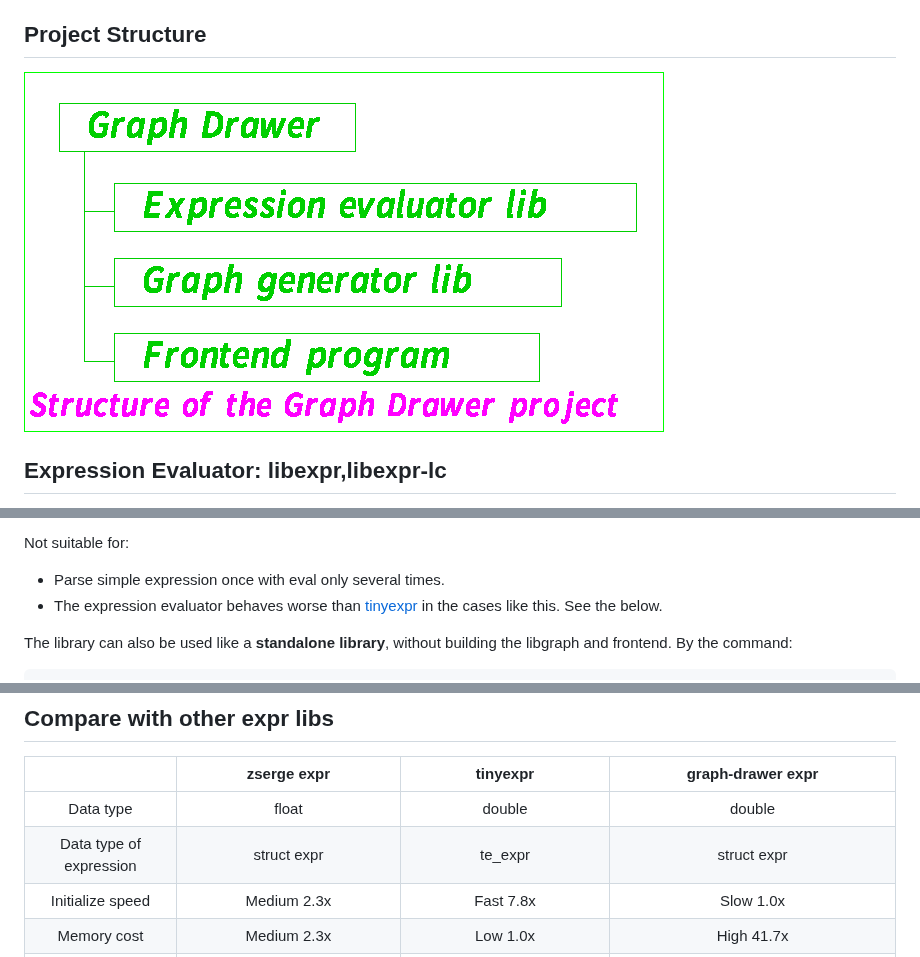
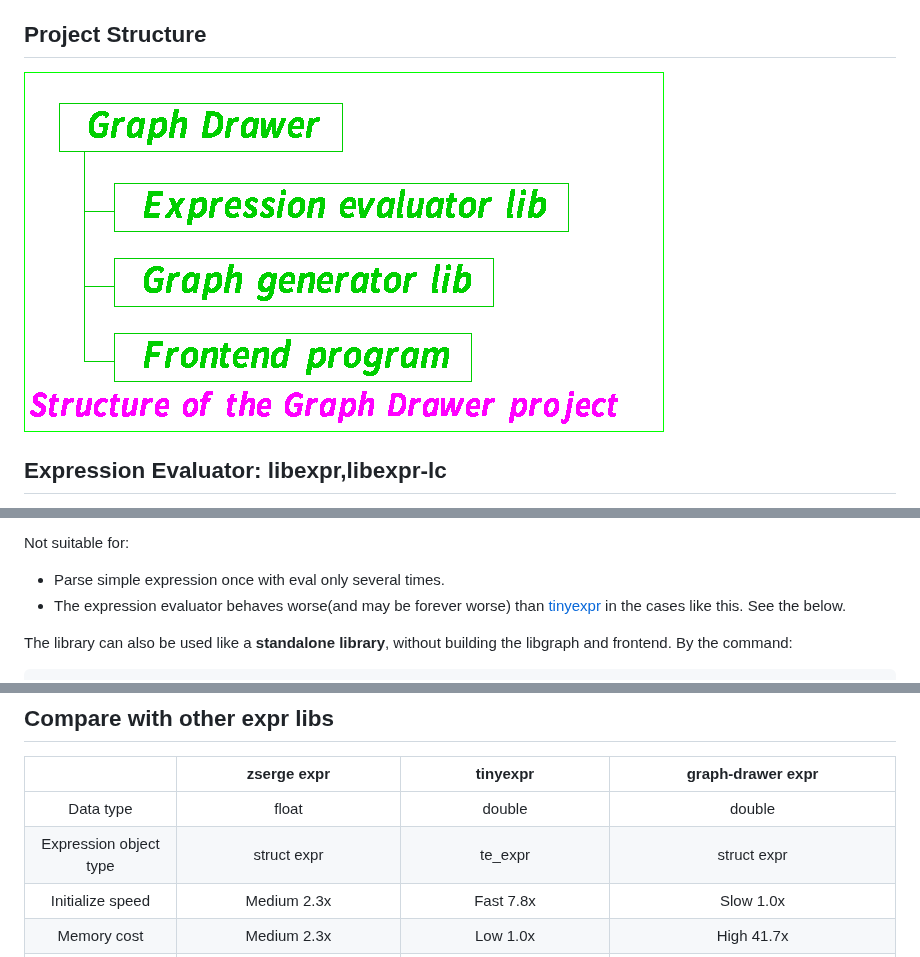
Before and after one commit to ksd1000/graph-drawer, a Markdown page: README.md, 3 parts joined by grey strips. Drawn GitHub-style; pictures changed too: project_structure.png.

````diff
--- a/README.md
+++ b/README.md
@@ -24,7 +24,7 @@ Suitable for:
 
 Not suitable for:
 - Parse simple expression once with eval only several times.
-- The expression evaluator behaves worse than [tinyexpr](https://github.com/codeplea/tinyexpr) in the cases like this. See the below.
+- The expression evaluator behaves worse(and may be forever worse) than [tinyexpr](https://github.com/codeplea/tinyexpr) in the cases like this. See the below.
 
 The library can also be used like a **standalone library**, without building the libgraph and frontend. By the command:
 ```
@@ -166,7 +166,7 @@ Tested by fun/compare.c
 ||zserge expr|tinyexpr|graph-drawer expr|
 |:---:|:---:|:---:|:---:|
 |Data type|float|double|double|
-|Data type of expression|struct expr|te\_expr|struct expr|
+|Expression object type|struct expr|te\_expr|struct expr|
 |Initialize speed|Medium 2.3x|Fast 7.8x|Slow 1.0x|
 |Memory cost|Medium 2.3x|Low 1.0x|High 41.7x|
 |bitwise and/or/xor support|Cast to integer|No|Yes|
````
Also changed, not shown: 4 other files.
